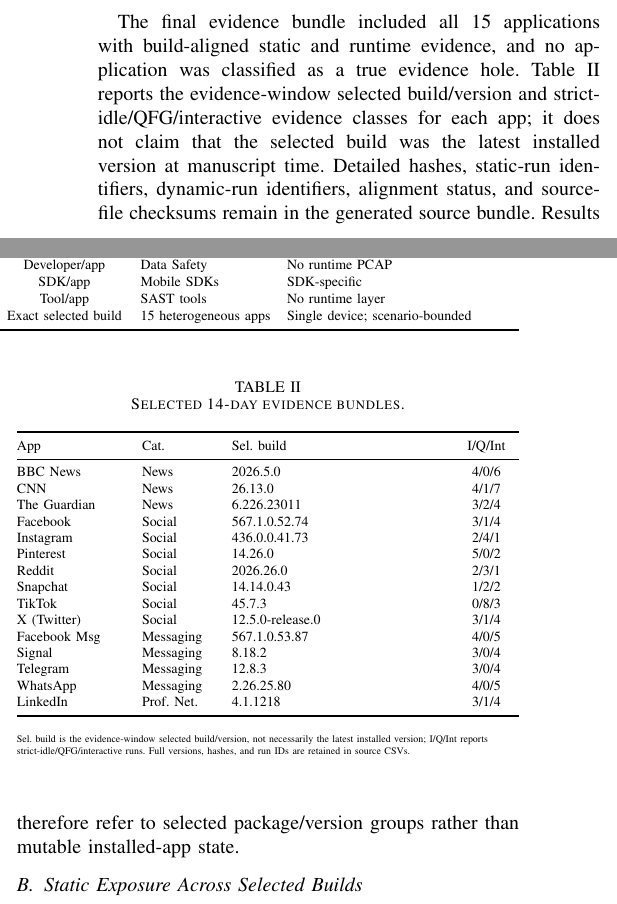
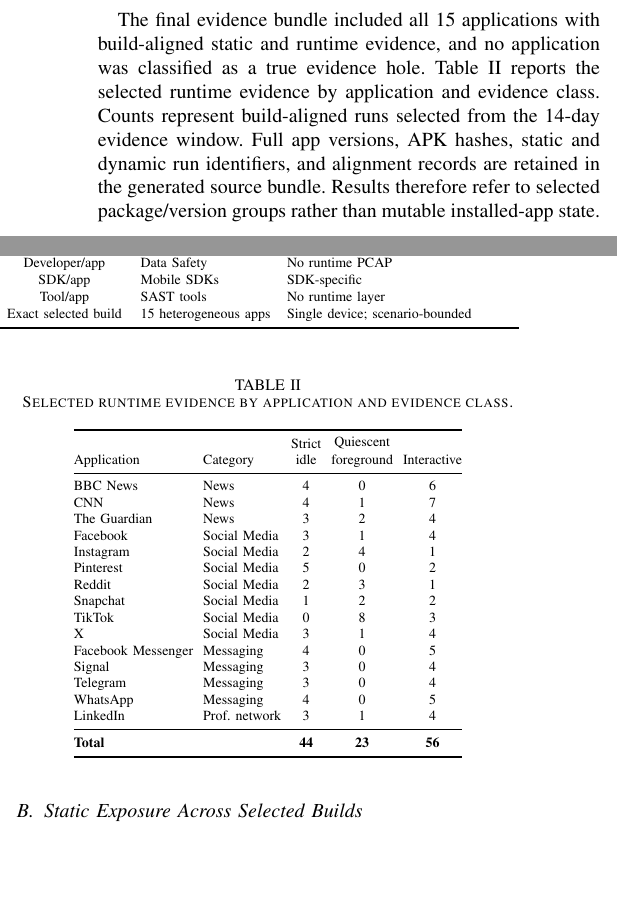
Before and after one commit to kevin-ch-day/IEEE_CARS_2025_AI, a LaTeX paper (main.tex, which reads content/05_results.tex, tables/table2_cutoff_evidence_summary.tex): two parts of the columns of page 4 of 8, joined at a grey line, cut so that both start at the same text, the shorter picture padded with empty space. Compiled offline with pdfLaTeX; a missing font is replaced by an installed copy or a similar font; a LaTeX package or settings file that is missing is left out.

Commit message:
Redesign runtime evidence table

```diff
--- a/content/05_results.tex
+++ b/content/05_results.tex
@@ -2,7 +2,7 @@
 
 \subsection{Dataset and Evidence Provenance}
 
-The final evidence bundle included all 15 applications with build-aligned static and runtime evidence, and no application was classified as a true evidence hole. Table~\ref{tab:cutoff-evidence-summary} reports the evidence-window selected build/version and strict-idle/QFG/interactive evidence classes for each app; it does not claim that the selected build was the latest installed version at manuscript time. Detailed hashes, static-run identifiers, dynamic-run identifiers, alignment status, and source-file checksums remain in the generated source bundle. Results therefore refer to selected package/version groups rather than mutable installed-app state.
+The final evidence bundle included all 15 applications with build-aligned static and runtime evidence, and no application was classified as a true evidence hole. Table~\ref{tab:cutoff-evidence-summary} reports the selected runtime evidence by application and evidence class. Counts represent build-aligned runs selected from the 14-day evidence window. Full app versions, APK hashes, static and dynamic run identifiers, and alignment records are retained in the generated source bundle. Results therefore refer to selected package/version groups rather than mutable installed-app state.
 
 \input{tables/table2_cutoff_evidence_summary}
 
--- a/tables/table2_cutoff_evidence_summary.tex
+++ b/tables/table2_cutoff_evidence_summary.tex
@@ -1,31 +1,31 @@
 \begin{table}[!t]
 \centering
-\caption{Selected 14-day evidence bundles.}
+\caption{Selected runtime evidence by application and evidence class.}
 \label{tab:cutoff-evidence-summary}
 \scriptsize
-\setlength{\tabcolsep}{2.4pt}
+\setlength{\tabcolsep}{2.5pt}
 \renewcommand{\arraystretch}{1.03}
-\begin{tabularx}{\columnwidth}{@{}>{\raggedright\arraybackslash}p{0.23\columnwidth}>{\raggedright\arraybackslash}p{0.16\columnwidth}>{\raggedright\arraybackslash}X>{\centering\arraybackslash}p{0.13\columnwidth}@{}}
+\begin{tabular}{@{}llccc@{}}
 \toprule
-App & Cat. & Sel. build & I/Q/Int \\
+Application & Category & \shortstack{Strict\\idle} & \shortstack{Quiescent\\foreground} & Interactive \\
 \midrule
-BBC News & News & 2026.\allowbreak{}5.\allowbreak{}0 & 4/0/6 \\
-CNN & News & 26.\allowbreak{}13.\allowbreak{}0 & 4/1/7 \\
-The Guardian & News & 6.\allowbreak{}226.\allowbreak{}23011 & 3/2/4 \\
-Facebook & Social & 567.\allowbreak{}1.\allowbreak{}0.\allowbreak{}52.\allowbreak{}74 & 3/1/4 \\
-Instagram & Social & 436.\allowbreak{}0.\allowbreak{}0.\allowbreak{}41.\allowbreak{}73 & 2/4/1 \\
-Pinterest & Social & 14.\allowbreak{}26.\allowbreak{}0 & 5/0/2 \\
-Reddit & Social & 2026.\allowbreak{}26.\allowbreak{}0 & 2/3/1 \\
-Snapchat & Social & 14.\allowbreak{}14.\allowbreak{}0.\allowbreak{}43 & 1/2/2 \\
-TikTok & Social & 45.\allowbreak{}7.\allowbreak{}3 & 0/8/3 \\
-X (Twitter) & Social & 12.\allowbreak{}5.\allowbreak{}0-\allowbreak{}release.\allowbreak{}0 & 3/1/4 \\
-Facebook Msg & Messaging & 567.\allowbreak{}1.\allowbreak{}0.\allowbreak{}53.\allowbreak{}87 & 4/0/5 \\
-Signal & Messaging & 8.\allowbreak{}18.\allowbreak{}2 & 3/0/4 \\
-Telegram & Messaging & 12.\allowbreak{}8.\allowbreak{}3 & 3/0/4 \\
-WhatsApp & Messaging & 2.\allowbreak{}26.\allowbreak{}25.\allowbreak{}80 & 4/0/5 \\
-LinkedIn & Prof. Net. & 4.\allowbreak{}1.\allowbreak{}1218 & 3/1/4 \\
+BBC News & News & 4 & 0 & 6 \\
+CNN & News & 4 & 1 & 7 \\
+The Guardian & News & 3 & 2 & 4 \\
+Facebook & Social Media & 3 & 1 & 4 \\
+Instagram & Social Media & 2 & 4 & 1 \\
+Pinterest & Social Media & 5 & 0 & 2 \\
+Reddit & Social Media & 2 & 3 & 1 \\
+Snapchat & Social Media & 1 & 2 & 2 \\
+TikTok & Social Media & 0 & 8 & 3 \\
+X & Social Media & 3 & 1 & 4 \\
+Facebook Messenger & Messaging & 4 & 0 & 5 \\
+Signal & Messaging & 3 & 0 & 4 \\
+Telegram & Messaging & 3 & 0 & 4 \\
+WhatsApp & Messaging & 4 & 0 & 5 \\
+LinkedIn & Prof. network & 3 & 1 & 4 \\
+\midrule
+\textbf{Total} & & \textbf{44} & \textbf{23} & \textbf{56} \\
 \bottomrule
-\end{tabularx}
-\vspace{1pt}
-\begin{flushleft}\tiny Sel. build is the evidence-window selected build/version, not necessarily the latest installed version; I/Q/Int reports strict-idle/QFG/interactive runs. Full versions, hashes, and run IDs are retained in source CSVs.\end{flushleft}
+\end{tabular}
 \end{table}
```
Also changed, not shown: tables/table2_cutoff_evidence_summary.csv (+16 -16 lines), 2 other files.
